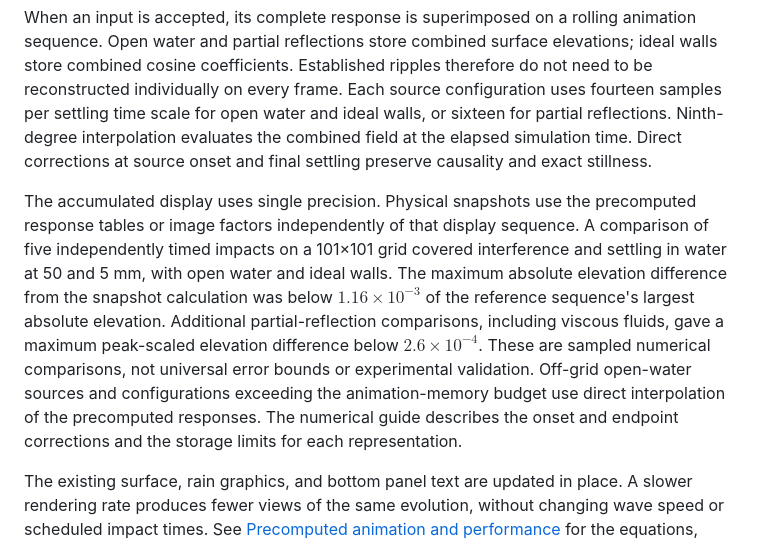
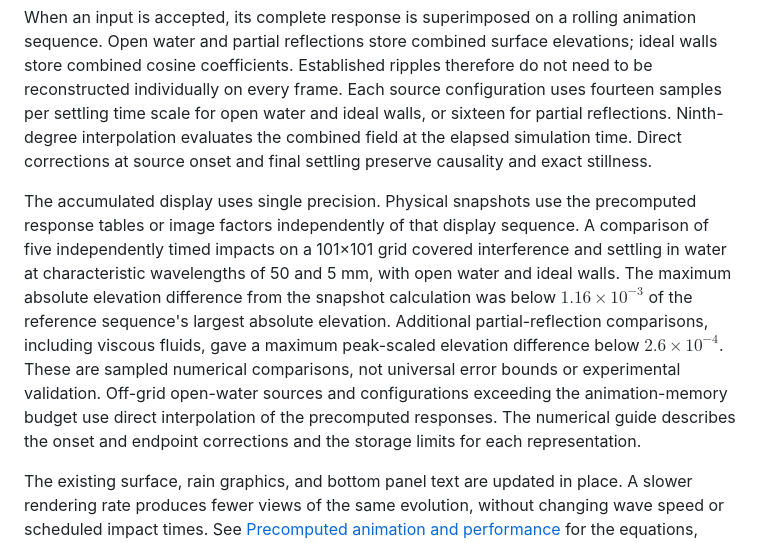
Before and after one commit to Vasileios-Bellos/RippleSimulator, a Markdown page: README.md, the part around one of its changes. Drawn GitHub-style.

```diff
--- a/README.md
+++ b/README.md
@@ -393,7 +393,7 @@ The app prepares reusable wave responses when the physical configuration or sour
 
 When an input is accepted, its complete response is superimposed on a rolling animation sequence. Open water and partial reflections store combined surface elevations; ideal walls store combined cosine coefficients. Established ripples therefore do not need to be reconstructed individually on every frame. Each source configuration uses fourteen samples per settling time scale for open water and ideal walls, or sixteen for partial reflections. Ninth-degree interpolation evaluates the combined field at the elapsed simulation time. Direct corrections at source onset and final settling preserve causality and exact stillness.
 
-The accumulated display uses single precision. Physical snapshots use the precomputed response tables or image factors independently of that display sequence. A comparison of five independently timed impacts on a 101×101 grid covered interference and settling in water at 50 and 5 mm, with open water and ideal walls. The maximum absolute elevation difference from the snapshot calculation was below $1.16\times10^{-3}$ of the reference sequence's largest absolute elevation. Additional partial-reflection comparisons, including viscous fluids, gave a maximum peak-scaled elevation difference below $2.6\times10^{-4}$. These are sampled numerical comparisons, not universal error bounds or experimental validation. Off-grid open-water sources and configurations exceeding the animation-memory budget use direct interpolation of the precomputed responses. The numerical guide describes the onset and endpoint corrections and the storage limits for each representation.
+The accumulated display uses single precision. Physical snapshots use the precomputed response tables or image factors independently of that display sequence. A comparison of five independently timed impacts on a 101×101 grid covered interference and settling in water at characteristic wavelengths of 50 and 5 mm, with open water and ideal walls. The maximum absolute elevation difference from the snapshot calculation was below $1.16\times10^{-3}$ of the reference sequence's largest absolute elevation. Additional partial-reflection comparisons, including viscous fluids, gave a maximum peak-scaled elevation difference below $2.6\times10^{-4}$. These are sampled numerical comparisons, not universal error bounds or experimental validation. Off-grid open-water sources and configurations exceeding the animation-memory budget use direct interpolation of the precomputed responses. The numerical guide describes the onset and endpoint corrections and the storage limits for each representation.
 
 The existing surface, rain graphics, and bottom panel text are updated in place. A slower rendering rate produces fewer views of the same evolution, without changing wave speed or scheduled impact times. See [Precomputed animation and performance](https://vasileios-bellos.github.io/RippleSimulator/guide/numerics.html#precomputed-animation-and-performance) for the equations, interpolation errors, memory policy, and numerical concessions.
 
```
Also changed, not shown: other parts of README.md (+2 -2 lines).
